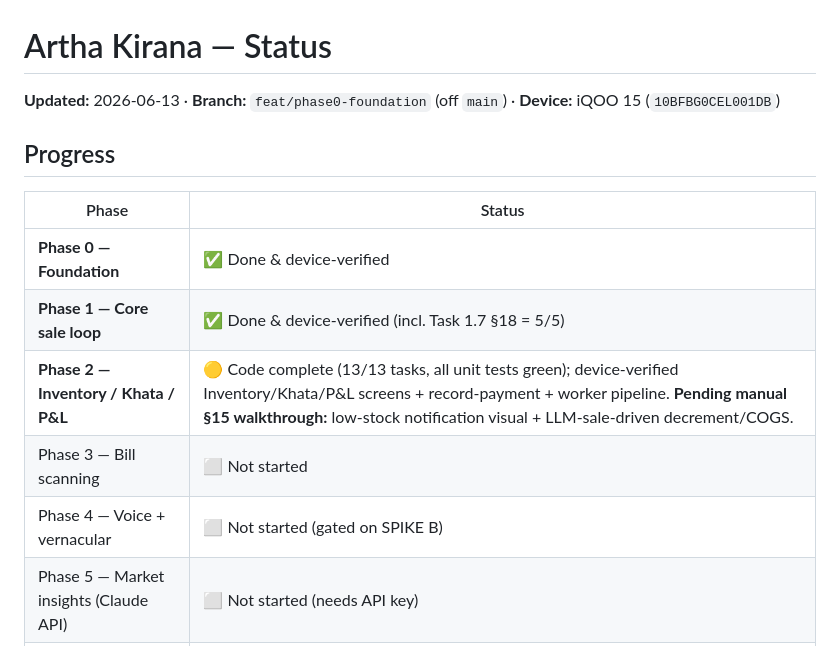
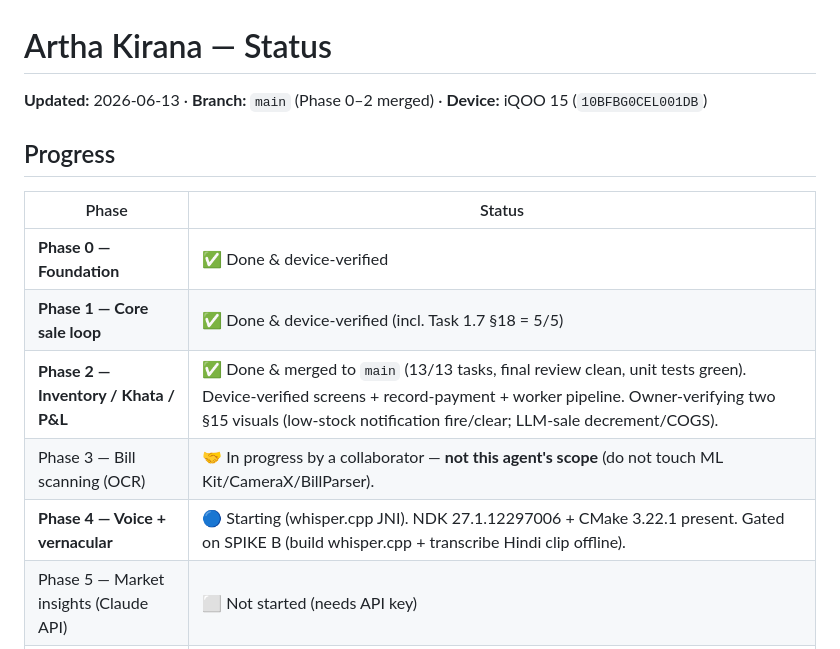
Before and after one commit to Om-Midya/artha-kirana, a Markdown page: docs/STATUS.md, the part around the change. Rendered like a GitHub page.

Commit message:
docs: Phase 2 merged to main; shorten HANDOFF; mark OCR=collaborator, voice=next

```diff
--- a/docs/STATUS.md
+++ b/docs/STATUS.md
@@ -1,6 +1,6 @@
 # Artha Kirana — Status
 
-**Updated:** 2026-06-13 · **Branch:** `feat/phase0-foundation` (off `main`) · **Device:** iQOO 15 (`10BFBG0CEL001DB`)
+**Updated:** 2026-06-13 · **Branch:** `main` (Phase 0–2 merged) · **Device:** iQOO 15 (`10BFBG0CEL001DB`)
 
 ## Progress
 
@@ -8,9 +8,9 @@
 |---|---|
 | **Phase 0 — Foundation** | ✅ Done & device-verified |
 | **Phase 1 — Core sale loop** | ✅ Done & device-verified (incl. Task 1.7 §18 = 5/5) |
-| **Phase 2 — Inventory / Khata / P&L** | 🟡 Code complete (13/13 tasks, all unit tests green); device-verified Inventory/Khata/P&L screens + record-payment + worker pipeline. **Pending manual §15 walkthrough:** low-stock notification visual + LLM-sale-driven decrement/COGS. |
-| Phase 3 — Bill scanning | ⬜ Not started |
-| Phase 4 — Voice + vernacular | ⬜ Not started (gated on SPIKE B) |
+| **Phase 2 — Inventory / Khata / P&L** | ✅ Done & merged to `main` (13/13 tasks, final review clean, unit tests green). Device-verified screens + record-payment + worker pipeline. Owner-verifying two §15 visuals (low-stock notification fire/clear; LLM-sale decrement/COGS). |
+| Phase 3 — Bill scanning (OCR) | 🤝 In progress by a collaborator — **not this agent's scope** (do not touch ML Kit/CameraX/BillParser). |
+| **Phase 4 — Voice + vernacular** | 🔵 Starting (whisper.cpp JNI). NDK 27.1.12297006 + CMake 3.22.1 present. Gated on SPIKE B (build whisper.cpp + transcribe Hindi clip offline). |
 | Phase 5 — Market insights (Claude API) | ⬜ Not started (needs API key) |
 | Phase 6 — Demo hardening | ⬜ Not started |
 
```
Also changed, not shown: HANDOFF.md (+25 -27 lines).
